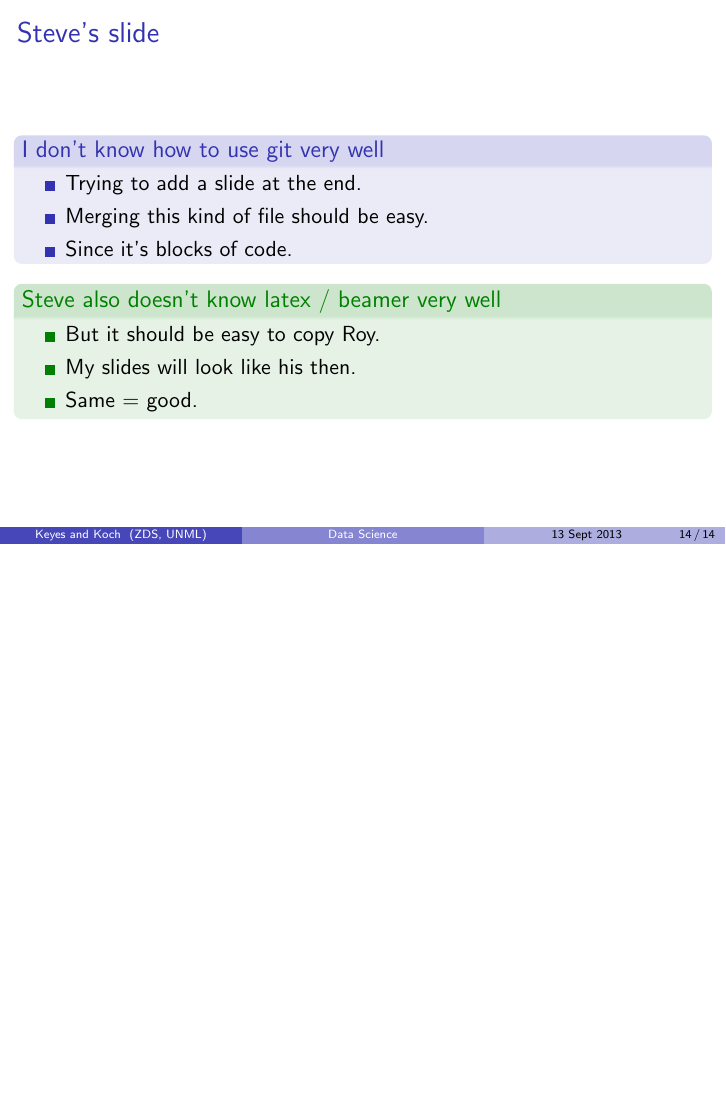
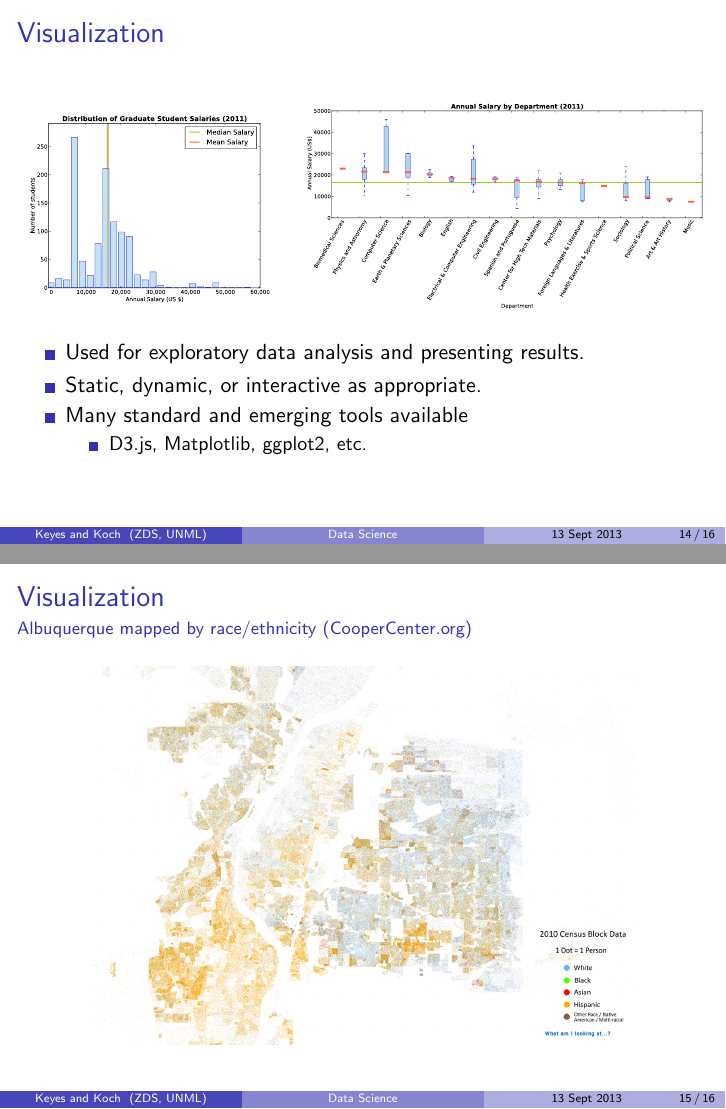
Before and after one commit to roycoding/dstalk, LaTeX slides (datascience_abqtechfiesta.tex, which reads roys_slides.tex): page 20 of 20 before the commit and pages 20 and 21 of 22 after it, the two joined at a grey line, the shorter picture padded with empty space. Compiled offline with pdfLaTeX.

Commit message:
Added visualization slides. Minor cleanup.

```diff
--- a/roys_slides.tex
+++ b/roys_slides.tex
@@ -315,3 +315,55 @@ Large scale data processing tools developed.
 \end{frame}
 
 %%%%%%%%%%%%%%%%%%%%%%%%%%%%%%%%%%%%%%%%%%%%%%%%%%%%%%%%%%%%%%%%%%%%%%%%%%%%%%%%%%%%%%%%%%%%%%%%%
+
+\begin{frame}
+\frametitle{Visualization}
+
+\begin{center}
+
+
+\begin{columns}
+
+\begin{column}{0.4\textwidth}
+\begin{center}
+\includegraphics[width=1.0\textwidth]{graphics/salary-distribution1.pdf}
+\end{center}
+\end{column}
+
+\begin{column}{0.6\textwidth}
+\includegraphics[width=1.0\textwidth]{graphics/salary-by-department-median1.pdf}
+\end{column}
+
+\end{columns}
+
+\bigskip
+
+\begin{itemize}
+\item Used for exploratory data analysis and presenting results.
+\item Static, dynamic, or interactive as appropriate.
+\item Many standard and emerging tools available
+\begin{itemize}
+\item D3.js, Matplotlib, ggplot2, etc.
+\end{itemize}
+\end{itemize}
+
+\end{center}
+
+\end{frame}
+
+%%%%%%%%%%%%%%%%%%%%%%%%%%%%%%%%%%%%%%%%%%%%%%%%%%%%%%%%%%%%%%%%%%%%%%%%%%%%%%%%%%%%%%%%%%%%%%%%%
+
+\begin{frame}
+\frametitle{Visualization}
+\framesubtitle{Albuquerque mapped by race/ethnicity (CooperCenter.org)}
+
+\begin{center}
+
+\includegraphics[width=0.8\textwidth]{graphics/racial_dot_map-ABQ1.png}
+
+
+\end{center}
+
+\end{frame}
+
+%%%%%%%%%%%%%%%%%%%%%%%%%%%%%%%%%%%%%%%%%%%%%%%%%%%%%%%%%%%%%%%%%%%%%%%%%%%%%%%%%%%%%%%%%%%%%%%%%
```
Also changed, not shown: graphics/data_preparation.pdf (added), graphics/racial_dot_map-ABQ1.png (added), graphics/salary-by-department-median1.pdf (added), graphics/salary-distribution1.pdf (added), roys_slides.tex (2 more changed lines).
